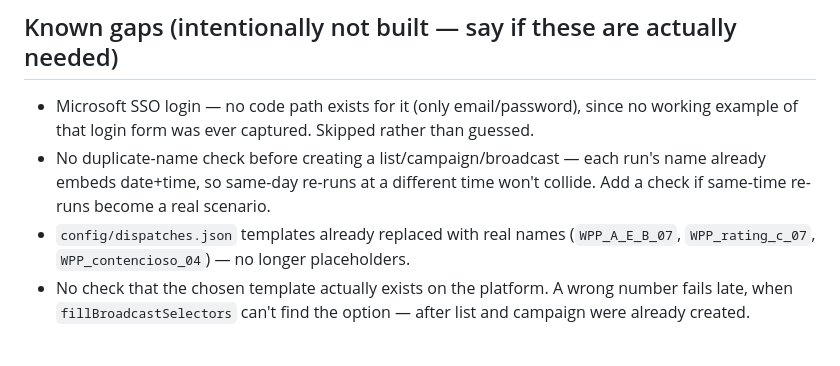
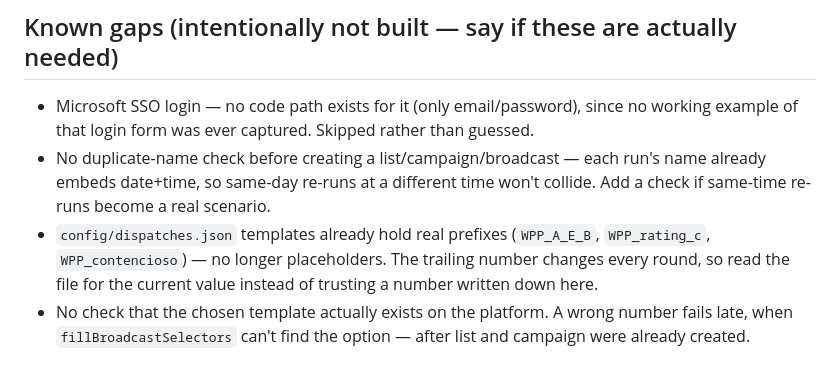
Before and after one commit to matheus-jabuti/base, a Markdown page: auto/CLAUDE.md, the part around the change. GitHub-like rendering.

Commit message:
feat: CLAUDE.md

```diff
--- a/auto/CLAUDE.md
+++ b/auto/CLAUDE.md
@@ -55,8 +55,9 @@ Passo a passo literal de cada etapa (URLs, seletores, ordem exata): `.claude/doc
 - No duplicate-name check before creating a list/campaign/broadcast — each run's name already embeds
   date+time, so same-day re-runs at a different time won't collide. Add a check if same-time re-runs
   become a real scenario.
-- `config/dispatches.json` templates already replaced with real names (`WPP_A_E_B_07`, `WPP_rating_c_07`,
-  `WPP_contencioso_04`) — no longer placeholders.
+- `config/dispatches.json` templates already hold real prefixes (`WPP_A_E_B`, `WPP_rating_c`,
+  `WPP_contencioso`) — no longer placeholders. The trailing number changes every round, so read the
+  file for the current value instead of trusting a number written down here.
 - No check that the chosen template actually exists on the platform. A wrong number fails late, when
   `fillBroadcastSelectors` can't find the option — after list and campaign were already created.
 
```
Also changed, not shown: CLAUDE.md (added, +114 -0 lines), README.md (+1 -1 lines).
